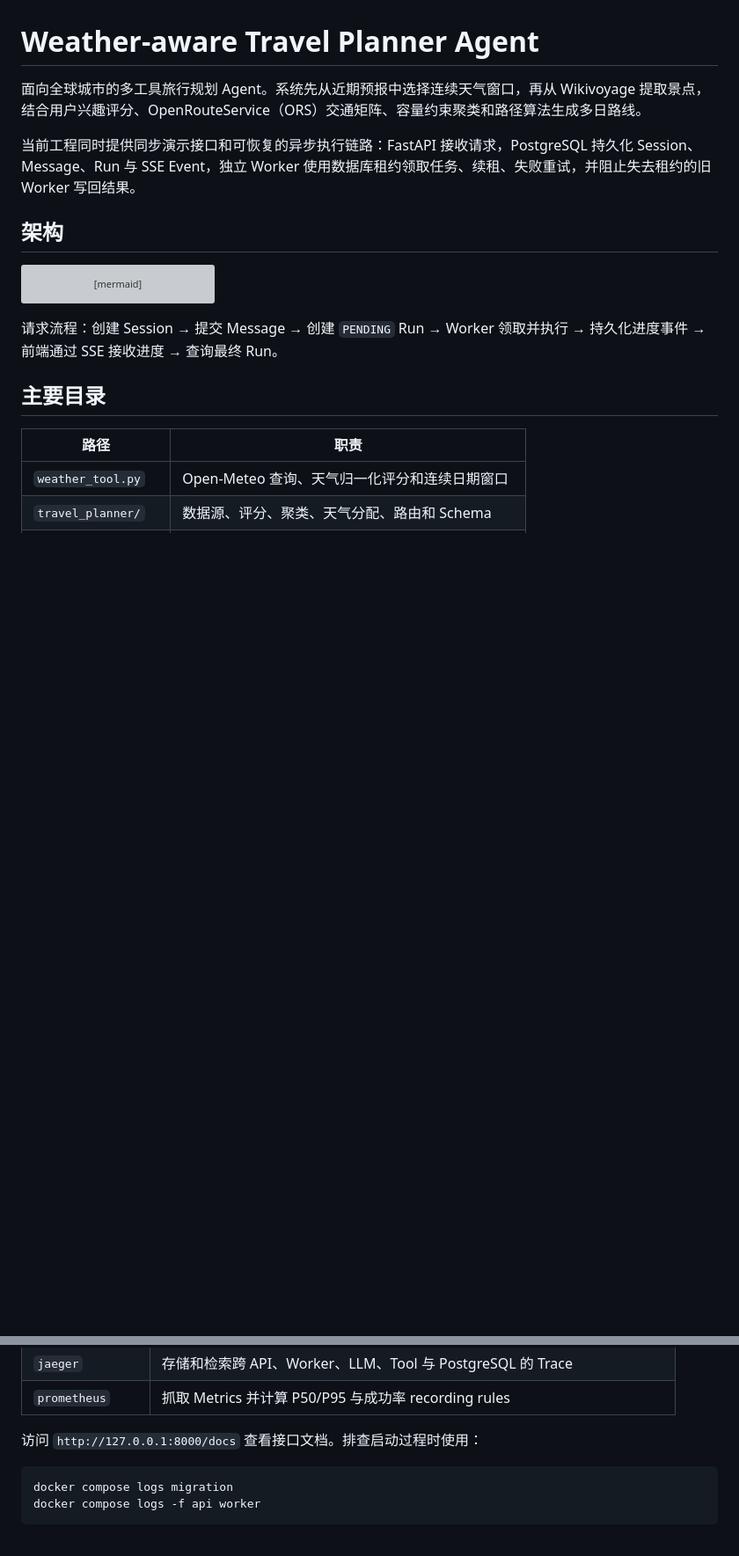
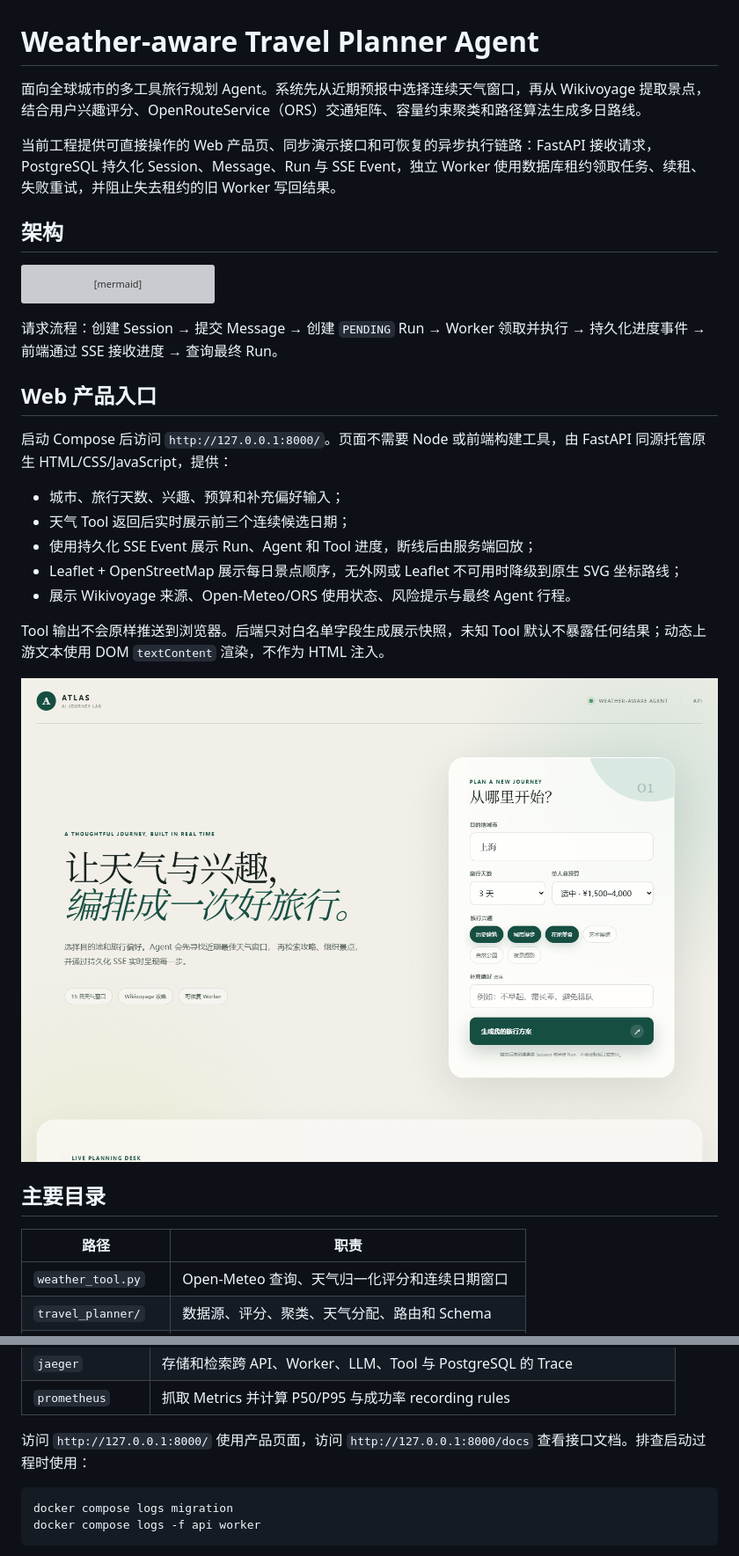
Before and after one commit to Ludewiki/diy_agent, a Markdown page: README.md, 2 parts joined by grey strips. Shown at 88% size. Rendered like a GitHub page; pictures changed too: docs/images/web-product.png (added); blank space fills up the shorter version; grey boxes are pictures that could not be loaded.

````diff
--- a/README.md
+++ b/README.md
@@ -2,7 +2,7 @@
 
 面向全球城市的多工具旅行规划 Agent。系统先从近期预报中选择连续天气窗口，再从 Wikivoyage 提取景点，结合用户兴趣评分、OpenRouteService（ORS）交通矩阵、容量约束聚类和路径算法生成多日路线。
 
-当前工程同时提供同步演示接口和可恢复的异步执行链路：FastAPI 接收请求，PostgreSQL 持久化 Session、Message、Run 与 SSE Event，独立 Worker 使用数据库租约领取任务、续租、失败重试，并阻止失去租约的旧 Worker 写回结果。
+当前工程提供可直接操作的 Web 产品页、同步演示接口和可恢复的异步执行链路：FastAPI 接收请求，PostgreSQL 持久化 Session、Message、Run 与 SSE Event，独立 Worker 使用数据库租约领取任务、续租、失败重试，并阻止失去租约的旧 Worker 写回结果。
 
 ## 架构
 
@@ -29,6 +29,20 @@ flowchart LR
 
 请求流程：创建 Session → 提交 Message → 创建 `PENDING` Run → Worker 领取并执行 → 持久化进度事件 → 前端通过 SSE 接收进度 → 查询最终 Run。
 
+## Web 产品入口
+
+启动 Compose 后访问 `http://127.0.0.1:8000/`。页面不需要 Node 或前端构建工具，由 FastAPI 同源托管原生 HTML/CSS/JavaScript，提供：
+
+- 城市、旅行天数、兴趣、预算和补充偏好输入；
+- 天气 Tool 返回后实时展示前三个连续候选日期；
+- 使用持久化 SSE Event 展示 Run、Agent 和 Tool 进度，断线后由服务端回放；
+- Leaflet + OpenStreetMap 展示每日景点顺序，无外网或 Leaflet 不可用时降级到原生 SVG 坐标路线；
+- 展示 Wikivoyage 来源、Open-Meteo/ORS 使用状态、风险提示与最终 Agent 行程。
+
+Tool 输出不会原样推送到浏览器。后端只对白名单字段生成展示快照，未知 Tool 默认不暴露任何结果；动态上游文本使用 DOM `textContent` 渲染，不作为 HTML 注入。
+
+![Web 产品入口](docs/images/web-product.png)
+
 ## 主要目录
 
 | 路径 | 职责 |
@@ -70,7 +85,7 @@ Compose 使用同一个非 root 应用镜像承担三个角色，并按依赖顺
 | `jaeger` | 存储和检索跨 API、Worker、LLM、Tool 与 PostgreSQL 的 Trace |
 | `prometheus` | 抓取 Metrics 并计算 P50/P95 与成功率 recording rules |
 
-访问 `http://127.0.0.1:8000/docs` 查看接口文档。排查启动过程时使用：
+访问 `http://127.0.0.1:8000/` 使用产品页面，访问 `http://127.0.0.1:8000/docs` 查看接口文档。排查启动过程时使用：
 
 ```powershell
 docker compose logs migration
````
Also changed, not shown: other parts of README.md (+3 -2 lines), docs/adr/0007-web-product-entry.md (added, +49 -0 lines), 11 other files.
